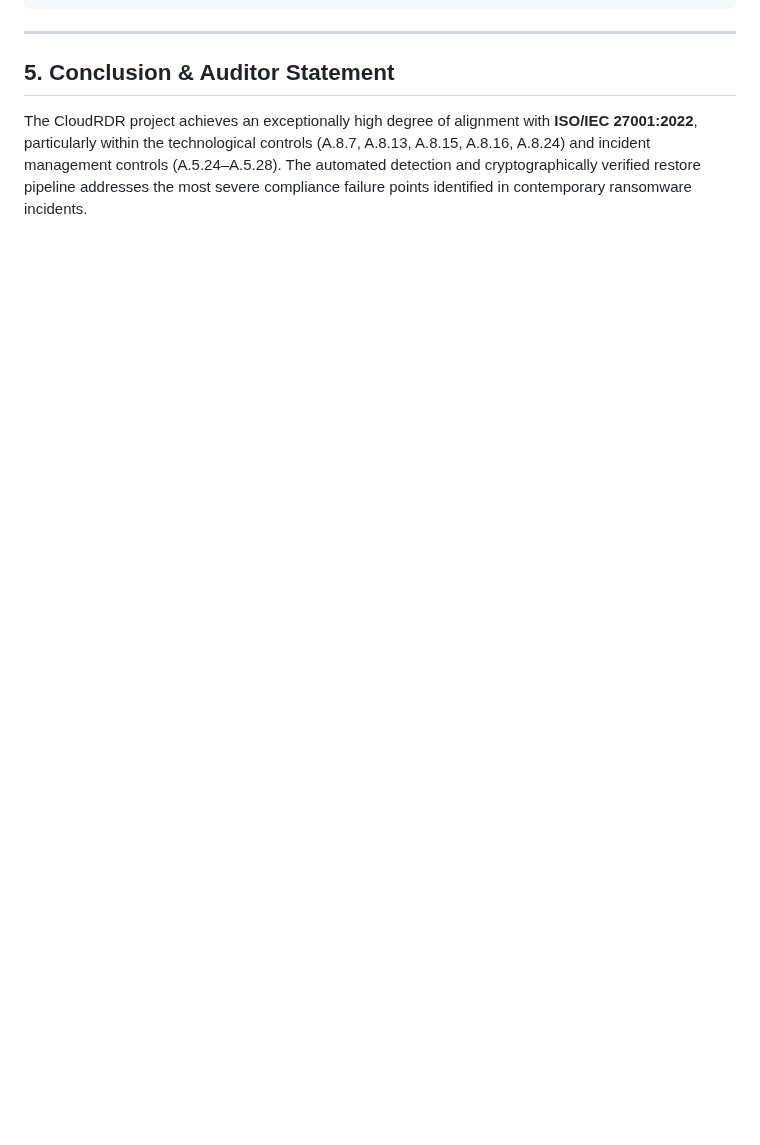
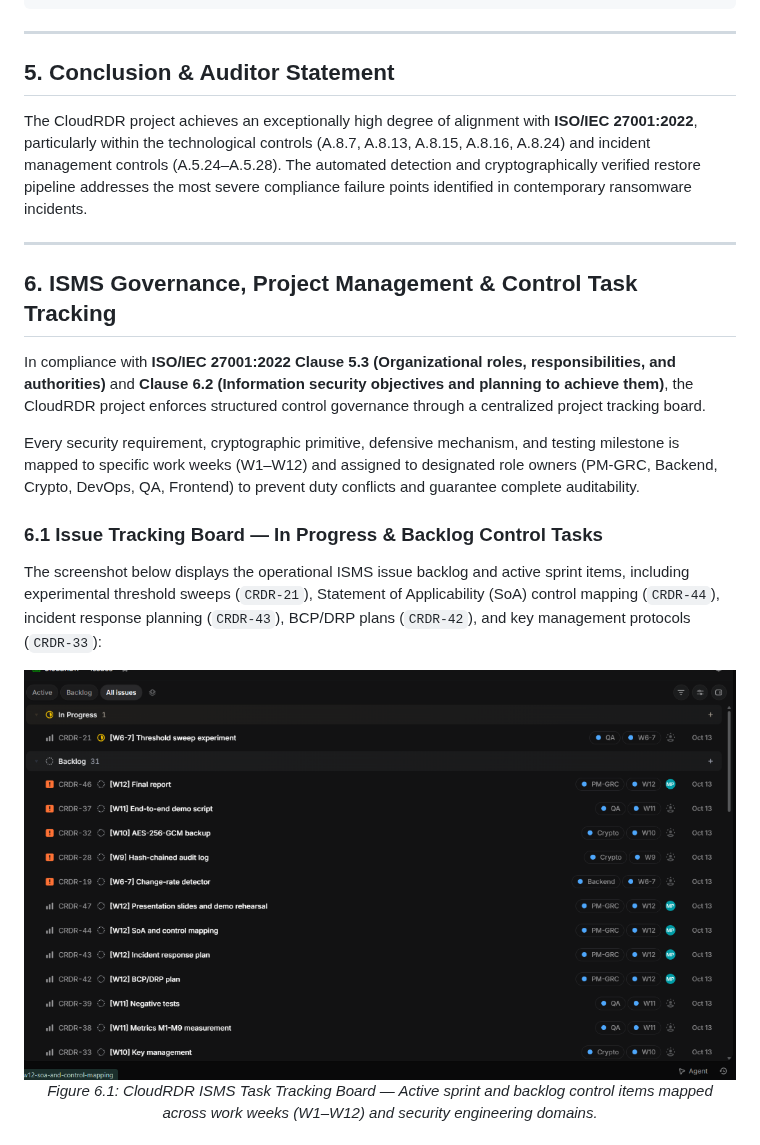
Before and after one commit to MbarizPaayev2/CloudRDR, a Markdown page: docs/grc/03_ISMS_GAP_ANALYSIS_ISO27001.md, the part around one of its changes. Drawn GitHub-style; pictures changed too: docs/assets/isms-issue-tracking-board-1.png (added); blank space fills up the shorter version.

```diff
--- a/docs/grc/03_ISMS_GAP_ANALYSIS_ISO27001.md
+++ b/docs/grc/03_ISMS_GAP_ANALYSIS_ISO27001.md
@@ -113,3 +113,21 @@ Below is the detailed gap analysis for all controls pertinent to CloudRDR's rans
 ## 5. Conclusion & Auditor Statement
 
 The CloudRDR project achieves an exceptionally high degree of alignment with **ISO/IEC 27001:2022**, particularly within the technological controls (A.8.7, A.8.13, A.8.15, A.8.16, A.8.24) and incident management controls (A.5.24–A.5.28). The automated detection and cryptographically verified restore pipeline addresses the most severe compliance failure points identified in contemporary ransomware incidents.
+
+---
+
+## 6. ISMS Governance, Project Management & Control Task Tracking
+
+In compliance with **ISO/IEC 27001:2022 Clause 5.3 (Organizational roles, responsibilities, and authorities)** and **Clause 6.2 (Information security objectives and planning to achieve them)**, the CloudRDR project enforces structured control governance through a centralized project tracking board.
+
+Every security requirement, cryptographic primitive, defensive mechanism, and testing milestone is mapped to specific work weeks (W1–W12) and assigned to designated role owners (PM-GRC, Backend, Crypto, DevOps, QA, Frontend) to prevent duty conflicts and guarantee complete auditability.
+
+### 6.1 Issue Tracking Board — In Progress & Backlog Control Tasks
+
+The screenshot below displays the operational ISMS issue backlog and active sprint items, including experimental threshold sweeps (`CRDR-21`), Statement of Applicability (SoA) control mapping (`CRDR-44`), incident response planning (`CRDR-43`), BCP/DRP plans (`CRDR-42`), and key management protocols (`CRDR-33`):
+
+<div align="center">
+  <img src="../assets/isms-issue-tracking-board-1.png" alt="CloudRDR ISMS Issue Tracking Board - In Progress & Backlog" width="100%" />
+  <p><em>Figure 6.1: CloudRDR ISMS Task Tracking Board — Active sprint and backlog control items mapped across work weeks (W1–W12) and security engineering domains.</em></p>
+</div>
+
```
Also changed, not shown: other parts of docs/grc/03_ISMS_GAP_ANALYSIS_ISO27001.md (+34 -0 lines), README.md (+18 -0 lines), docs/assets/isms-issue-tracking-board-2.png (added).
